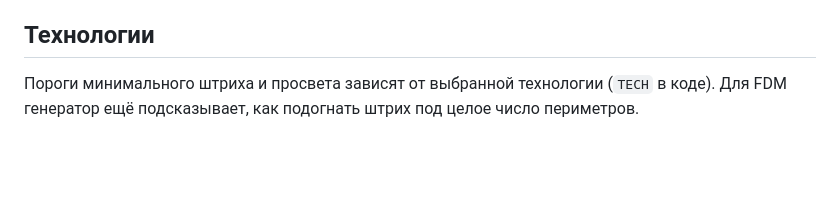
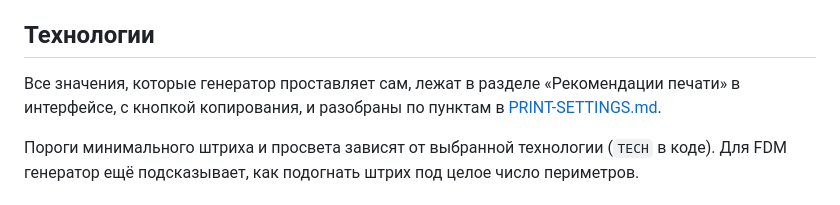
Before and after one commit to MasterinoSplinterino/Pin-Forge, a Markdown page: README.ru.md, the part around the change. Rendered like a GitHub page; blank space fills up the shorter version.

Commit message:
docs: link the print settings notes from both READMEs

```diff
--- a/README.ru.md
+++ b/README.ru.md
@@ -76,6 +76,10 @@ SVG-логотип → STL значка или готовый проект Orca/
 
 ## Технологии
 
+Все значения, которые генератор проставляет сам, лежат в разделе «Рекомендации
+печати» в интерфейсе, с кнопкой копирования, и разобраны по пунктам
+в [PRINT-SETTINGS.md](PRINT-SETTINGS.md).
+
 Пороги минимального штриха и просвета зависят от выбранной технологии
 (`TECH` в коде). Для FDM генератор ещё подсказывает, как подогнать штрих
 под целое число периметров.
```
Also changed, not shown: README.md (+4 -0 lines).
